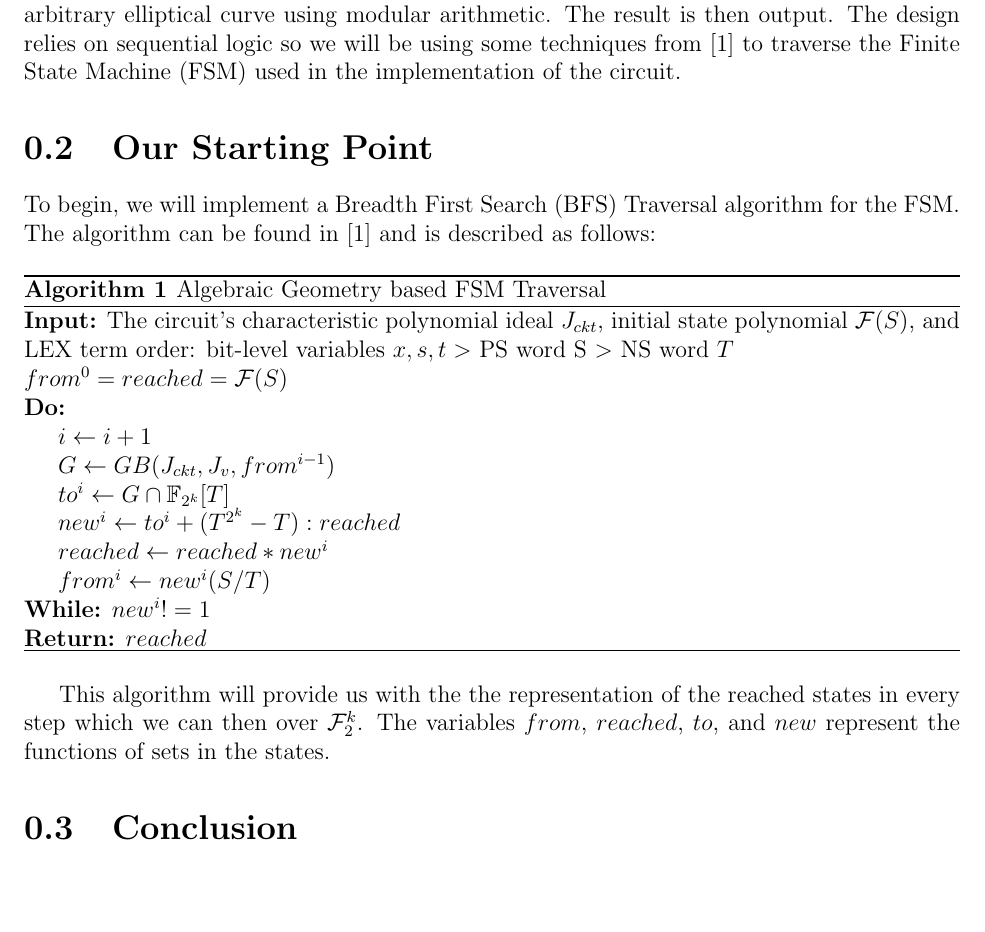
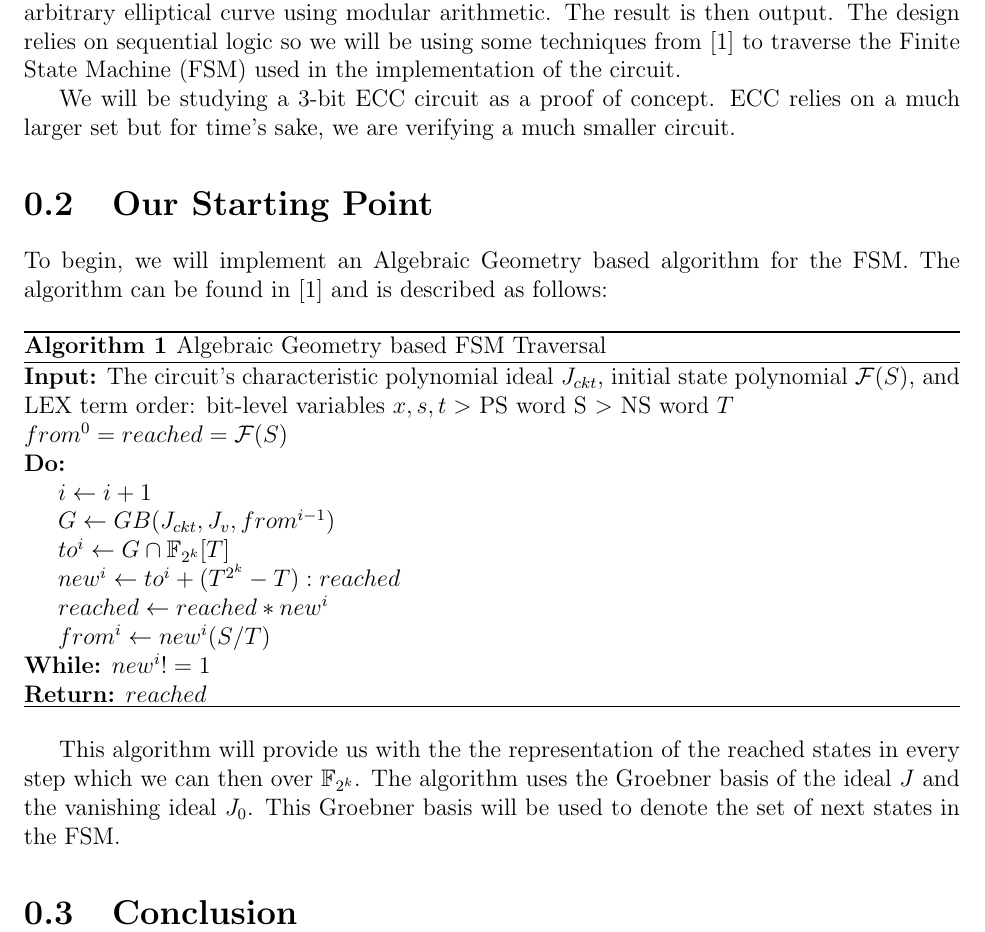
Before and after one commit to danhumeniuk/HardwareVerificationProject, a LaTeX document (Proposal/Proposal.tex): part of page 2 of 3, cut so that both start at the same text, the shorter picture padded with empty space. Compiled offline with pdfLaTeX.

Commit message:
Added some technical jargon

```diff
--- a/Proposal/Proposal.tex
+++ b/Proposal/Proposal.tex
@@ -30,9 +30,11 @@
 
 For our term project in ECE 5745, we intend to perform verification of a sequential Elliptic Curve Cryptography (ECC) circuit. The design we are working with relies on  one scalar and one point (two evenly sized $x$ and $y$ coordinates) over two busses and multiplied over an arbitrary elliptical curve using modular arithmetic. The result is then output. The design relies on sequential logic so we will be using some techniques from \cite{Kalla} to traverse the Finite State Machine (FSM) used in the implementation of the circuit.
 
+We will be studying a 3-bit ECC circuit as a proof of concept. ECC relies on a much larger set but for time's sake, we are verifying a much smaller circuit.
+
 \section{Our Starting Point}
 
-To begin, we will implement a Breadth First Search (BFS) Traversal algorithm for the FSM. The algorithm can be found in \cite{Kalla} and is described as follows:
+To begin, we will implement an Algebraic Geometry based algorithm for the FSM. The algorithm can be found in \cite{Kalla} and is described as follows:
 
 \begin{algorithm}
 \caption{Algebraic Geometry based FSM Traversal}
@@ -61,7 +63,7 @@ To begin, we will implement a Breadth First Search (BFS) Traversal algorithm for
 
 \end{algorithm}
 
-This algorithm will provide us with the the representation of the reached states in every step which we can then over $\mathcal{F}_2^k$. The variables $from$, $reached$, $to$, and $new$ represent the functions of sets in the states.
+This algorithm will provide us with the the representation of the reached states in every step which we can then over $\mathbb{F}_{2^k}$. The algorithm uses the Groebner basis of the ideal $J$ and the vanishing ideal $J_0$. This Groebner basis will be used to denote the set of next states in the FSM.
 
 \section{Conclusion}
 
```
